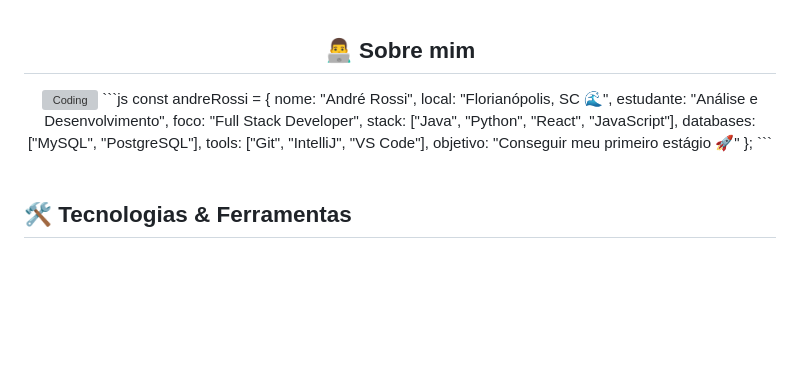
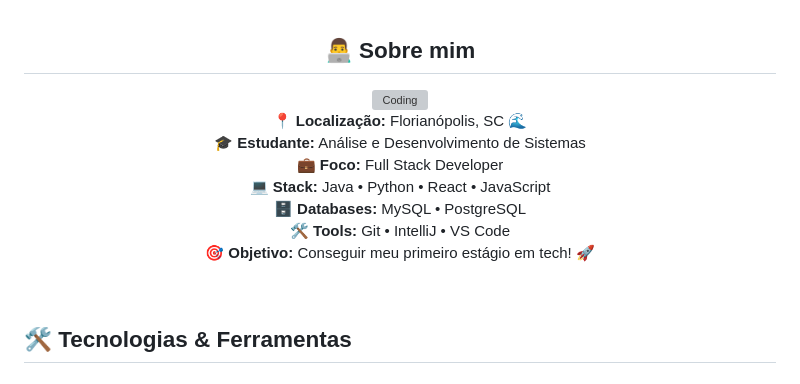
Before and after one commit to AndreBarros1/AndreBarros1, a Markdown page: README.md, the part around the change. GitHub-like rendering; blank space fills up the shorter version; grey boxes are pictures that could not be loaded.

````diff
--- a/README.md
+++ b/README.md
@@ -13,18 +13,14 @@
 ## 👨‍💻 Sobre mim
 
 <img align="right" alt="Coding" width="350" src="https://user-images.githubusercontent.com/74038190/229223263-cf2e4b07-2615-4f87-9c38-e37600f8381a.gif">
-```js
-const andreRossi = {
-    nome: "André Rossi",
-    local: "Florianópolis, SC 🌊",
-    estudante: "Análise e Desenvolvimento",
-    foco: "Full Stack Developer",
-    stack: ["Java", "Python", "React", "JavaScript"],
-    databases: ["MySQL", "PostgreSQL"],
-    tools: ["Git", "IntelliJ", "VS Code"],
-    objetivo: "Conseguir meu primeiro estágio 🚀"
-};
-```
+
+**📍 Localização:** Florianópolis, SC 🌊
+**🎓 Estudante:** Análise e Desenvolvimento de Sistemas
+**💼 Foco:** Full Stack Developer
+**💻 Stack:** Java • Python • React • JavaScript
+**🗄️ Databases:** MySQL • PostgreSQL
+**🛠️ Tools:** Git • IntelliJ • VS Code
+**🎯 Objetivo:** Conseguir meu primeiro estágio em tech! 🚀
 
 </div>
 
````
